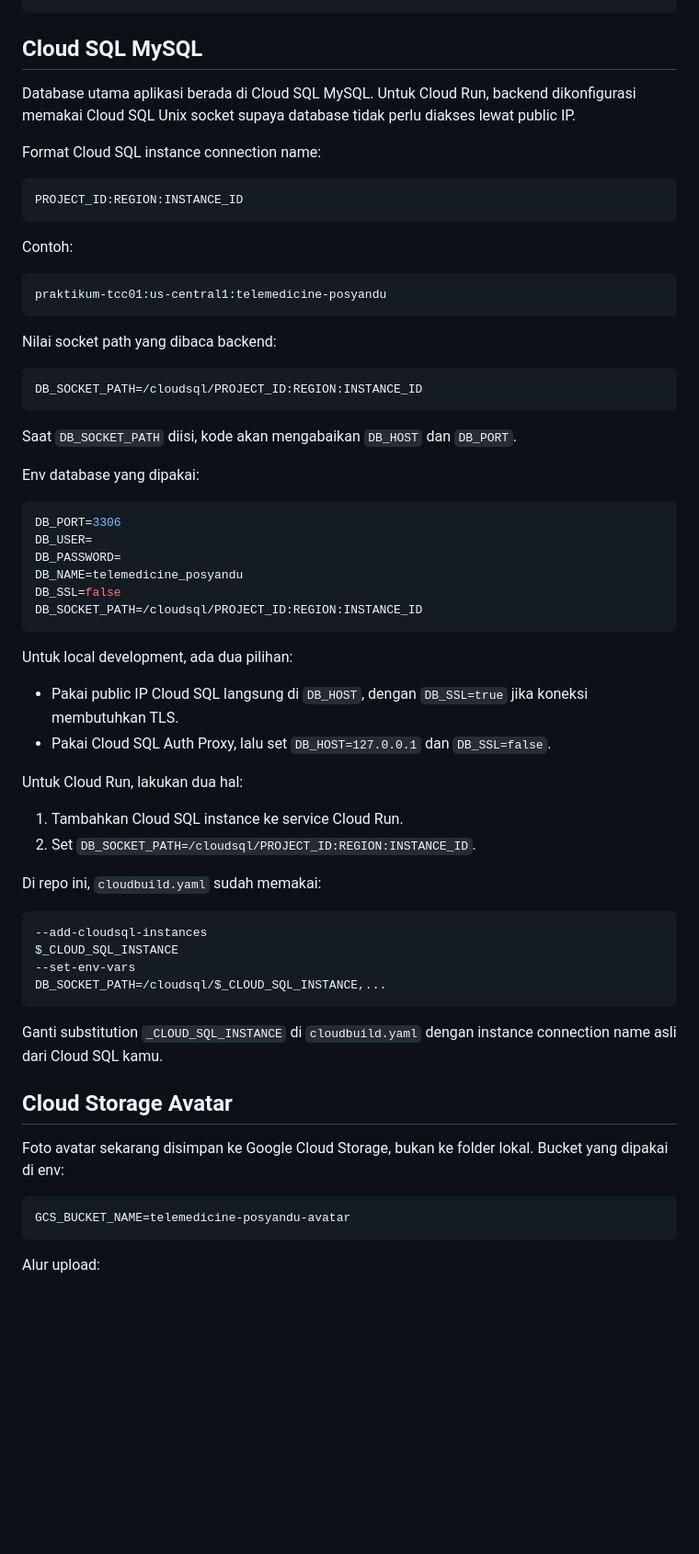
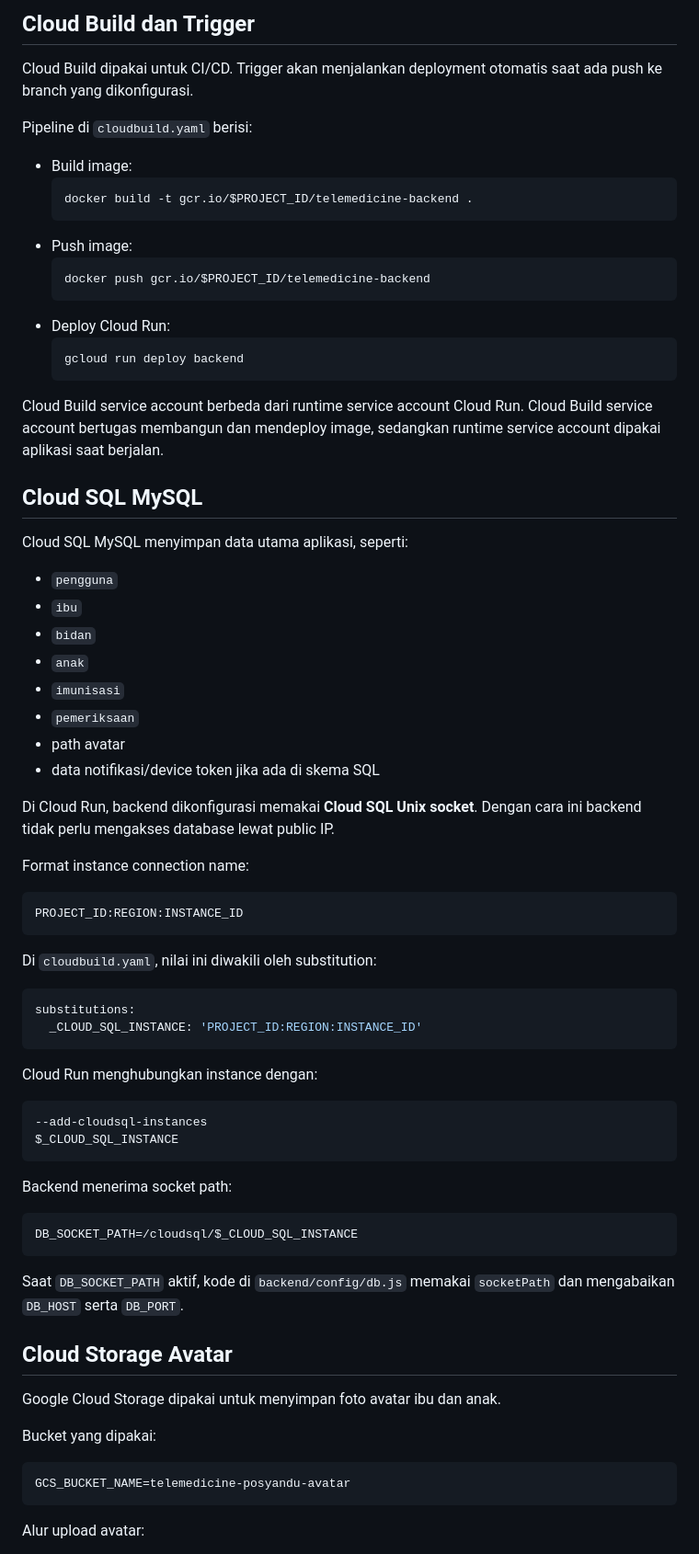
Before and after one commit to aulianhrn/telemedicine, a Markdown page: README.md, the part around one of its changes. Shown at 92% size. Rendered like a GitHub page; blank space fills up the shorter version.

````diff
--- a/README.md
+++ b/README.md
@@ -59,67 +69,76 @@ GET http://localhost:3000/health
+## Cloud Build dan Trigger
+
+Cloud Build dipakai untuk CI/CD. Trigger akan menjalankan deployment otomatis saat ada push ke branch yang dikonfigurasi.
+
+Pipeline di `cloudbuild.yaml` berisi:
+
+- Build image:
+  ```txt
+  docker build -t gcr.io/$PROJECT_ID/telemedicine-backend .
+  ```
+- Push image:
+  ```txt
+  docker push gcr.io/$PROJECT_ID/telemedicine-backend
+  ```
+- Deploy Cloud Run:
+  ```txt
+  gcloud run deploy backend
+  ```
+
+Cloud Build service account berbeda dari runtime service account Cloud Run. Cloud Build service account bertugas membangun dan mendeploy image, sedangkan runtime service account dipakai aplikasi saat berjalan.
 
 ## Cloud SQL MySQL
 
-Database utama aplikasi berada di Cloud SQL MySQL. Untuk Cloud Run, backend dikonfigurasi memakai Cloud SQL Unix socket supaya database tidak perlu diakses lewat public IP.
+Cloud SQL MySQL menyimpan data utama aplikasi, seperti:
 
-Format Cloud SQL instance connection name:
+- `pengguna`
+- `ibu`
+- `bidan`
+- `anak`
+- `imunisasi`
+- `pemeriksaan`
+- path avatar
+- data notifikasi/device token jika ada di skema SQL
+
+Di Cloud Run, backend dikonfigurasi memakai **Cloud SQL Unix socket**. Dengan cara ini backend tidak perlu mengakses database lewat public IP.
+
+Format instance connection name:
 
 ```txt
 PROJECT_ID:REGION:INSTANCE_ID
 ```
 
-Contoh:
+Di `cloudbuild.yaml`, nilai ini diwakili oleh substitution:
 
-```txt
-praktikum-tcc01:us-central1:telemedicine-posyandu
+```yaml
+substitutions:
+  _CLOUD_SQL_INSTANCE: 'PROJECT_ID:REGION:INSTANCE_ID'
 ```
 
-Nilai socket path yang dibaca backend:
-
-```env
-DB_SOCKET_PATH=/cloudsql/PROJECT_ID:REGION:INSTANCE_ID
-```
-
-Saat `DB_SOCKET_PATH` diisi, kode akan mengabaikan `DB_HOST` dan `DB_PORT`.
-
-Env database yang dipakai:
-
-```env
-DB_PORT=3306
-DB_USER=
-DB_PASSWORD=
-DB_NAME=telemedicine_posyandu
-DB_SSL=false
-DB_SOCKET_PATH=/cloudsql/PROJECT_ID:REGION:INSTANCE_ID
-```
-
-Untuk local development, ada dua pilihan:
-
-- Pakai public IP Cloud SQL langsung di `DB_HOST`, dengan `DB_SSL=true` jika koneksi membutuhkan TLS.
-- Pakai Cloud SQL Auth Proxy, lalu set `DB_HOST=127.0.0.1` dan `DB_SSL=false`.
-
-Untuk Cloud Run, lakukan dua hal:
-
-1. Tambahkan Cloud SQL instance ke service Cloud Run.
-2. Set `DB_SOCKET_PATH=/cloudsql/PROJECT_ID:REGION:INSTANCE_ID`.
-
-Di repo ini, `cloudbuild.yaml` sudah memakai:
+Cloud Run menghubungkan instance dengan:
 
 ```yaml
 --add-cloudsql-instances
 $_CLOUD_SQL_INSTANCE
---set-env-vars
-DB_SOCKET_PATH=/cloudsql/$_CLOUD_SQL_INSTANCE,...
 ```
 
-Ganti substitution `_CLOUD_SQL_INSTANCE` di `cloudbuild.yaml` dengan instance connection name asli dari Cloud SQL kamu.
+Backend menerima socket path:
+
+```env
+DB_SOCKET_PATH=/cloudsql/$_CLOUD_SQL_INSTANCE
+```
+
+Saat `DB_SOCKET_PATH` aktif, kode di `backend/config/db.js` memakai `socketPath` dan mengabaikan `DB_HOST` serta `DB_PORT`.
 
 ## Cloud Storage Avatar
 
-Foto avatar sekarang disimpan ke Google Cloud Storage, bukan ke folder lokal. Bucket yang dipakai di env:
+Google Cloud Storage dipakai untuk menyimpan foto avatar ibu dan anak.
+
+Bucket yang dipakai:
 
 ```env
 GCS_BUCKET_NAME=telemedicine-posyandu-avatar
 ```
 
-Alur upload:
+Alur upload avatar:
 
````
Also changed, not shown: other parts of README.md (+161 -173 lines).
